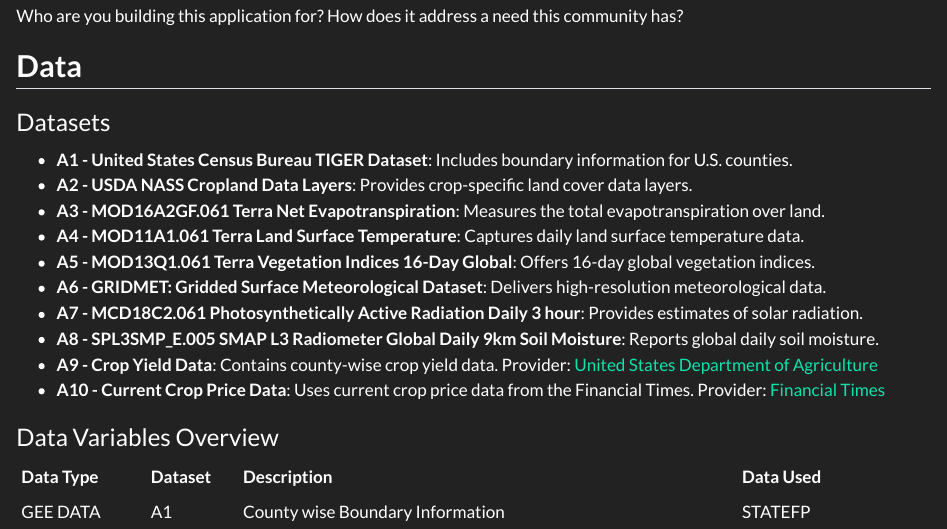
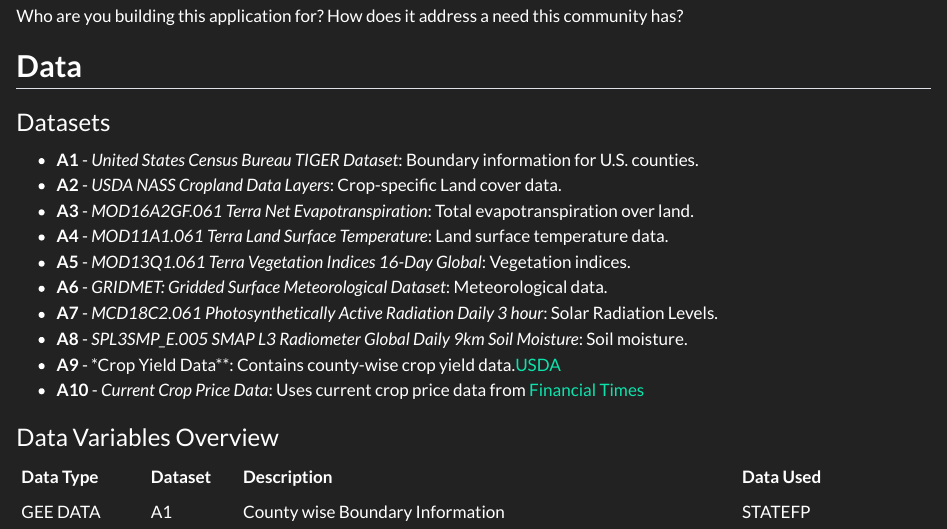
Before and after one commit to ofitrahramadhan/bigdara_datacrafter, a Quarto document (CASA0025_Project_Template-main/index.qmd): the page in a window 1100 px wide, from 470 px down. Rendered offline with R 4.5, knitr and Pandoc in place of Quarto, with nearby package versions; long lines of code are wrapped.

Commit message:
new changes final burhan

```diff
--- a/CASA0025_Project_Template-main/index.qmd
+++ b/CASA0025_Project_Template-main/index.qmd
@@ -31,16 +31,16 @@
 
 ### Datasets
 
-- **A1 - United States Census Bureau TIGER Dataset**: Includes boundary information for U.S. counties.
-- **A2 - USDA NASS Cropland Data Layers**: Provides crop-specific land cover data layers.
-- **A3 - MOD16A2GF.061 Terra Net Evapotranspiration**: Measures the total evapotranspiration over land.
-- **A4 - MOD11A1.061 Terra Land Surface Temperature**: Captures daily land surface temperature data.
-- **A5 - MOD13Q1.061 Terra Vegetation Indices 16-Day Global**: Offers 16-day global vegetation indices.
-- **A6 - GRIDMET: Gridded Surface Meteorological Dataset**: Delivers high-resolution meteorological data.
-- **A7 - MCD18C2.061 Photosynthetically Active Radiation Daily 3 hour**: Provides estimates of solar radiation.
-- **A8 - SPL3SMP_E.005 SMAP L3 Radiometer Global Daily 9km Soil Moisture**: Reports global daily soil moisture.
-- **A9 - Crop Yield Data**: Contains county-wise crop yield data. Provider: [United States Department of Agriculture](https://quickstats.nass.usda.gov/)
-- **A10 - Current Crop Price Data**: Uses current crop price data from the Financial Times. Provider: [Financial Times](https://markets.ft.com/data/commodities)
+- **A1** - *United States Census Bureau TIGER Dataset*: Boundary information for U.S. counties.
+- **A2** - *USDA NASS Cropland Data Layers*: Crop-specific Land cover data.
+- **A3** - *MOD16A2GF.061 Terra Net Evapotranspiration*: Total evapotranspiration over land.
+- **A4** - *MOD11A1.061 Terra Land Surface Temperature*: Land surface temperature data.
+- **A5** - *MOD13Q1.061 Terra Vegetation Indices 16-Day Global*: Vegetation indices.
+- **A6** - *GRIDMET: Gridded Surface Meteorological Dataset*: Meteorological data.
+- **A7** - *MCD18C2.061 Photosynthetically Active Radiation Daily 3 hour*: Solar Radiation Levels.
+- **A8** - *SPL3SMP_E.005 SMAP L3 Radiometer Global Daily 9km Soil Moisture*: Soil moisture.
+- **A9** - *Crop Yield Data**: Contains county-wise crop yield data.[USDA](https://quickstats.nass.usda.gov/)
+- **A10** - *Current Crop Price Data*: Uses current crop price data from [Financial Times](https://markets.ft.com/data/commodities)
 
 ### Data Variables Overview
 
```
Also changed, not shown: CASA0025_Project_Template-main/.quarto/idx/index.qmd.json, CASA0025_Project_Template-main/docs/search.json, CASA0025_Project_Template-main/index.qmd (6 more changed lines), 2 other files.
